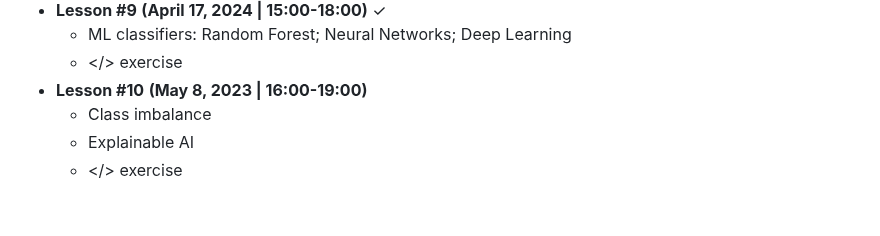
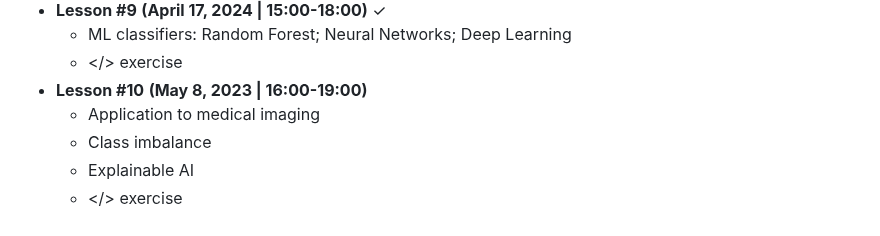
Before and after one commit to christiansalvatore/ml-in-healthcare-iusspavia, a Markdown page: README.md, the part around the change. Drawn GitHub-style.

```diff
--- a/README.md
+++ b/README.md
@@ -50,6 +50,7 @@ Please, leave any comment/suggestion about the course [here](https://docs.google
 	* ML classifiers: Random Forest; Neural Networks; Deep Learning
 	* </> exercise
 * __Lesson #10__ __(May 8, 2023 \| 16:00-19:00)__ <br>
+	* Application to medical imaging
 	* Class imbalance
 	* Explainable AI
 	* </> exercise
```
